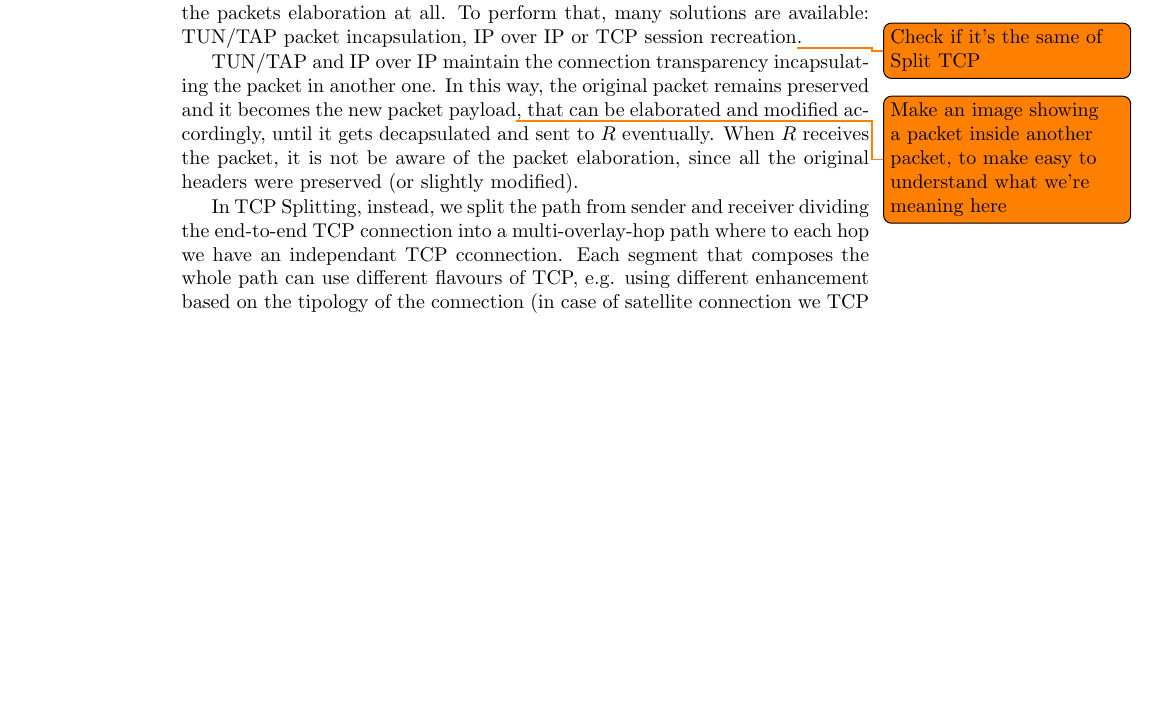
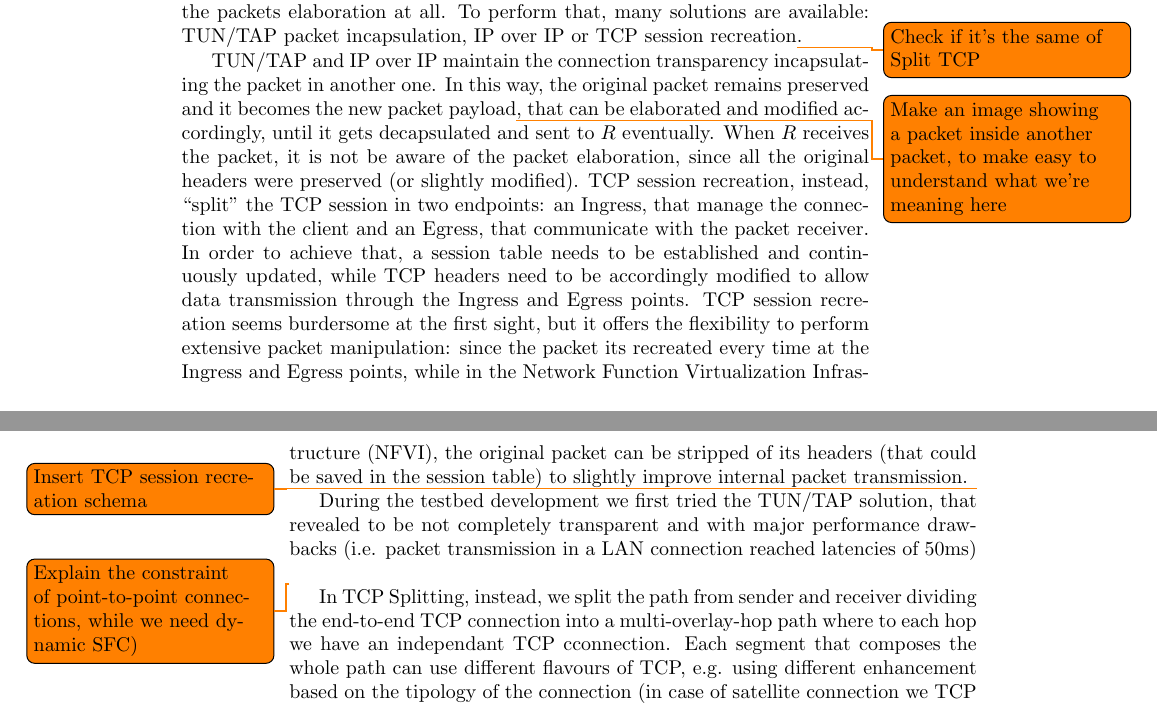
Before and after one commit to Polpetta/Master-Thesis, a LaTeX thesis (draft.tex): part of page 7 of 8 before the commit and two parts of pages 7 and 8 of 8 after it, the two joined at a grey line, cut so that both start at the same text, the shorter picture padded with empty space. Compiled offline with pdfLaTeX.

Commit message:
Add TCP session recreation

```diff
--- a/draft.tex
+++ b/draft.tex
@@ -220,7 +220,24 @@ another packet, to make easy to understand what we're meaning here}, that can
 be elaborated and modified accordingly, until it gets decapsulated and sent to
 $R$ eventually. When $R$ receives the packet, it is not be aware of the packet
 elaboration, since all the original headers were preserved (or slightly
-modified).
+modified). TCP session recreation, instead, ``split'' the TCP session in two
+endpoints: an Ingress, that manage the connection with the client and an
+Egress, that communicate with the packet receiver. In order to achieve that, a
+session table needs to be established and continuously updated, while TCP
+headers need to be accordingly modified to allow data transmission through the
+Ingress and Egress points. TCP session recreation seems burdersome at the first
+sight, but it offers the flexibility to perform extensive packet manipulation:
+since the packet its recreated every time at the Ingress and Egress points,
+while in the Network Function Virtualization Infrastructure (NFVI), the
+original packet can be stripped of its headers (that could be saved in the
+session table) to slightly improve internal packet transmission. \todo{Insert
+TCP session recreation schema}
+
+During the testbed development we first tried the TUN/TAP solution, that
+revealed to be not completely transparent and with major performance drawbacks
+(i.e. packet transmission in a LAN connection reached latencies of 50ms)
+\todo{Explain the constraint of point-to-point connections, while we need
+dynamic SFC)}
 
 In TCP Splitting, instead, we split the path from sender and receiver dividing
 the end-to-end TCP connection into a multi-overlay-hop path where to each hop
```
